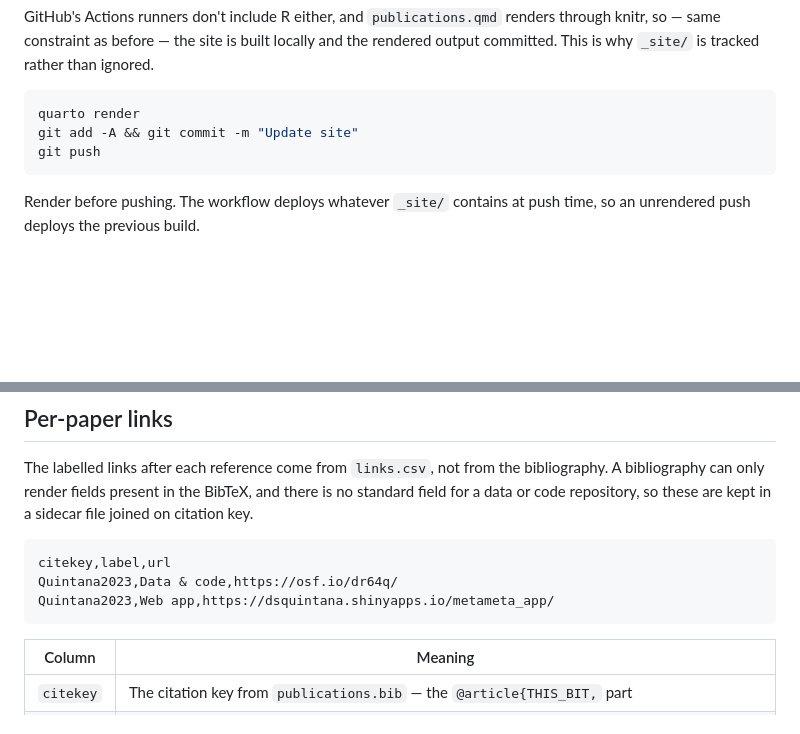
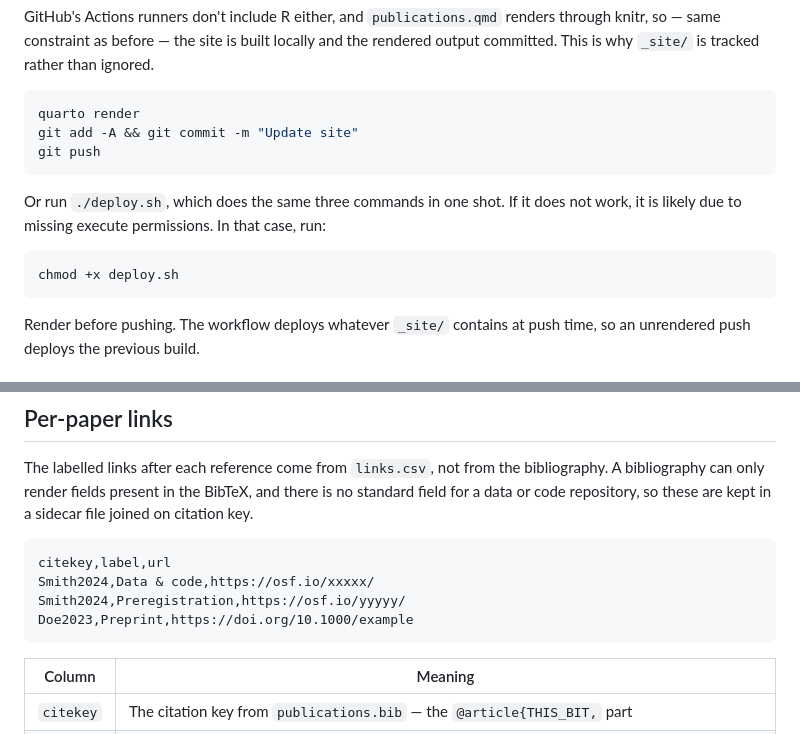
Before and after one commit to Luca-Sclisizzo/luca-sclisizzo.github.io, a Markdown page: README.md, 2 parts joined by grey strips. GitHub-like rendering; blank space fills up the shorter version.

````diff
--- a/README.md
+++ b/README.md
@@ -41,6 +41,13 @@ quarto render
 git add -A && git commit -m "Update site"
 git push
 ```
+Or run `./deploy.sh`, which does the same three commands in one shot.
+If it does not work, it is likely due to missing execute permissions.
+In that case, run:
+
+```bash
+chmod +x deploy.sh
+```
 
 Render before pushing. The workflow deploys whatever `_site/` contains at push time, so an unrendered push deploys the previous build.
 
@@ -66,8 +73,9 @@ The labelled links after each reference come from `links.csv`, not from the bibl
 
 ``` csv
 citekey,label,url
-Quintana2023,Data & code,https://osf.io/dr64q/
-Quintana2023,Web app,https://dsquintana.shinyapps.io/metameta_app/
+Smith2024,Data & code,https://osf.io/xxxxx/
+Smith2024,Preregistration,https://osf.io/yyyyy/
+Doe2023,Preprint,https://doi.org/10.1000/example
 ```
 
 | Column | Meaning |
````
